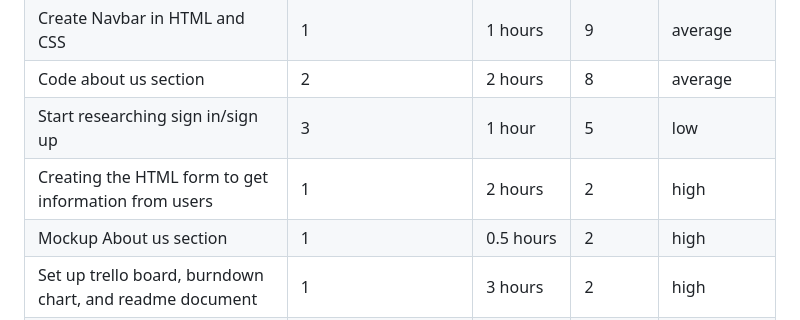
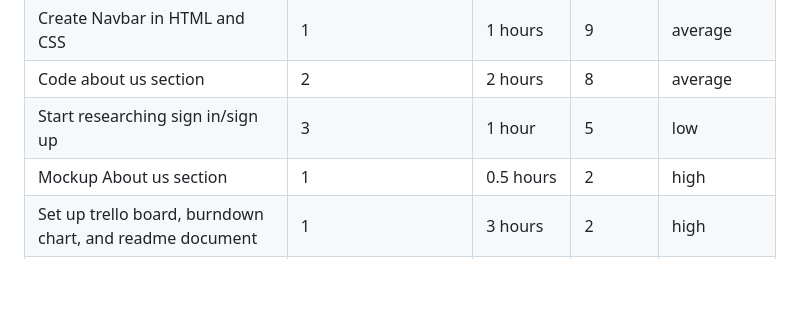
Before and after one commit to jmbartel/AstronomyUW, a Markdown page: README.md, the part around the change. GitHub-like rendering; blank space fills up the shorter version.

```diff
--- a/README.md
+++ b/README.md
@@ -16,7 +16,6 @@ https://trello.com/b/iyAugHWF/first-sprint-2-26-3-10 <br>
 | Create Navbar in HTML and CSS | 1 | 1 hours | 9 | average |
 | Code about us section | 2 | 2 hours | 8 | average |
 | Start researching sign in/sign up | 3 | 1 hour | 5 | low |
-| Creating the HTML form to get information from users | 1 | 2 hours | 2 | high |
 | Mockup About us section | 1 | 0.5 hours | 2 | high |
 | Set up trello board, burndown chart, and readme document | 1 | 3 hours | 2 | high |
 | Create footer with the ability to connect with social media and email | 1 | 0.5 hours | 2 | high |
```
